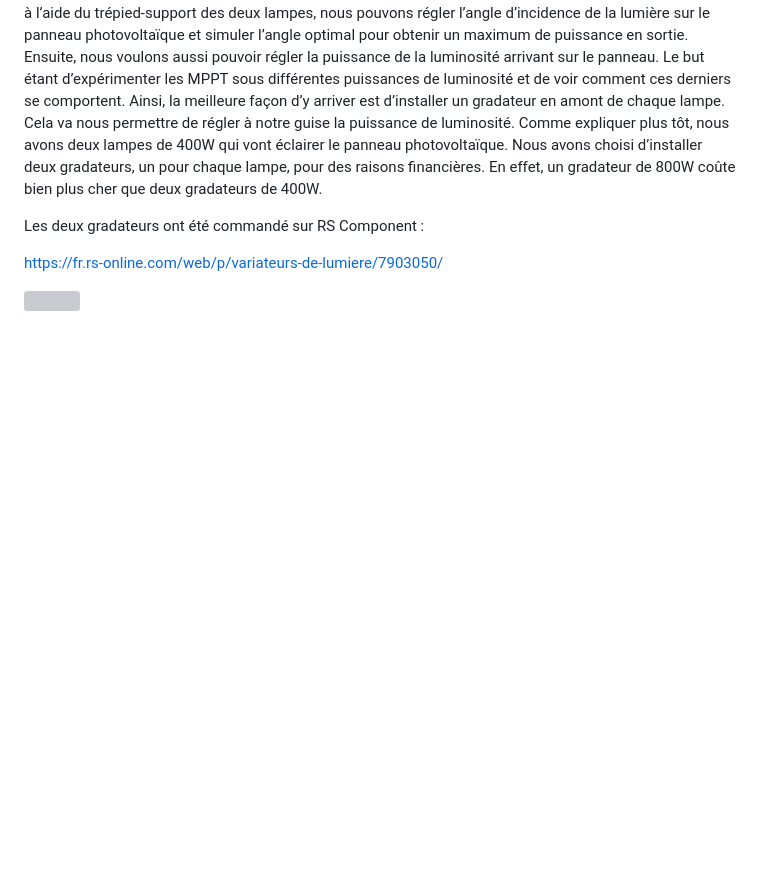
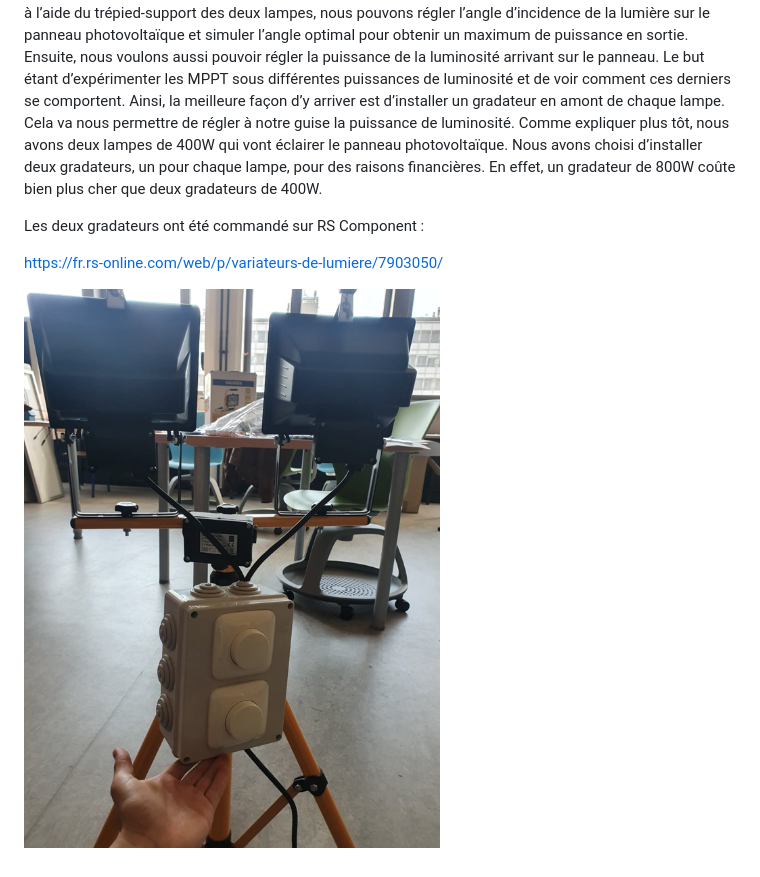
Before and after one commit to MehdiBerr/AfficheurPhotovoltaique, a Markdown page: README.md, the part around the change. GitHub-like rendering; pictures changed too: Images/gradateurs3.PNG (added); blank space fills up the shorter version; grey boxes are pictures that could not be loaded.

Commit message:
grad
Co-Authored-By: MehdiBerr <80625039+MehdiBerr@users.noreply.github.com>

```diff
--- a/README.md
+++ b/README.md
@@ -378,4 +378,4 @@ Les deux gradateurs ont été commandé sur RS Component :
 
 https://fr.rs-online.com/web/p/variateurs-de-lumiere/7903050/
 
-![](Images/gradateurs2.PNG)
+![](Images/gradateurs3.PNG)
```
